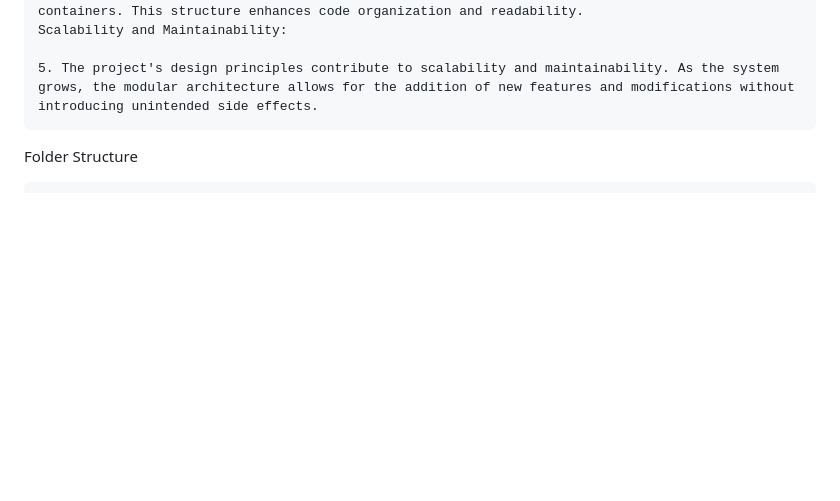
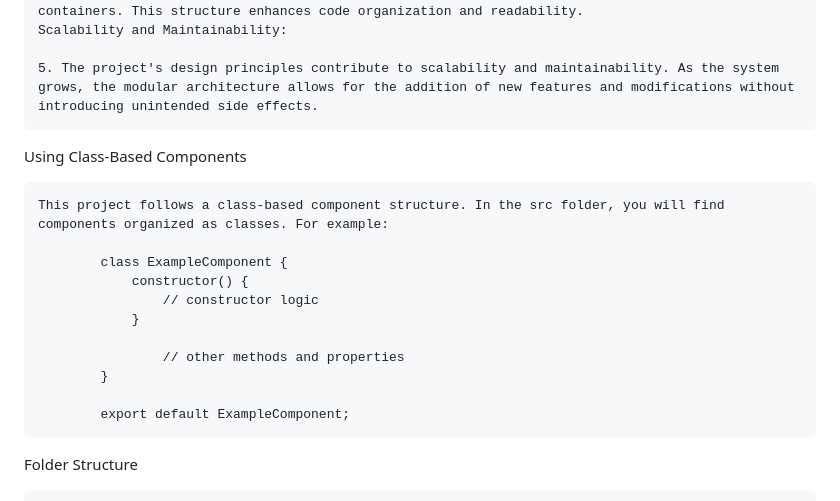
Before and after one commit to GauravSharmaFullStackDev/WorkSample, a Markdown page: README.md, the part around the change. Rendered like a GitHub page; blank space fills up the shorter version.

```diff
--- a/README.md
+++ b/README.md
@@ -36,6 +36,20 @@ Key Features
     Scalability and Maintainability:
 
     5. The project's design principles contribute to scalability and maintainability. As the system grows, the modular architecture allows for the addition of new features and modifications without introducing unintended side effects.
+
+Using Class-Based Components
+
+    This project follows a class-based component structure. In the src folder, you will find components organized as classes. For example:
+
+            class ExampleComponent {
+                constructor() {
+                    // constructor logic
+                }
+
+                    // other methods and properties
+            }
+
+            export default ExampleComponent;
 
 Folder Structure
 
```
